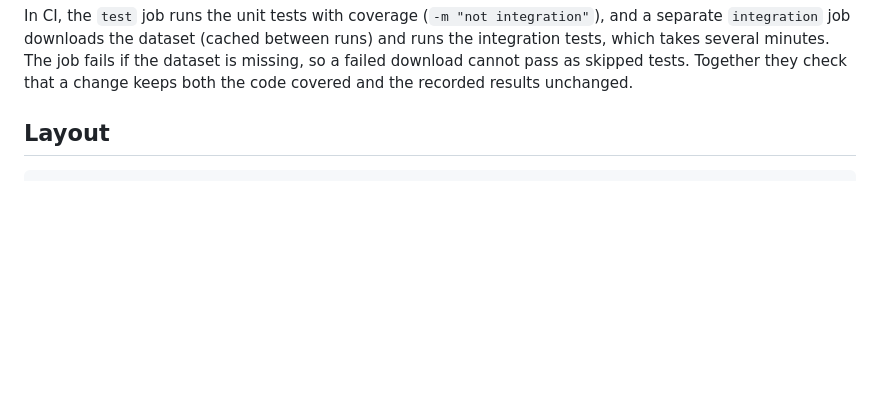
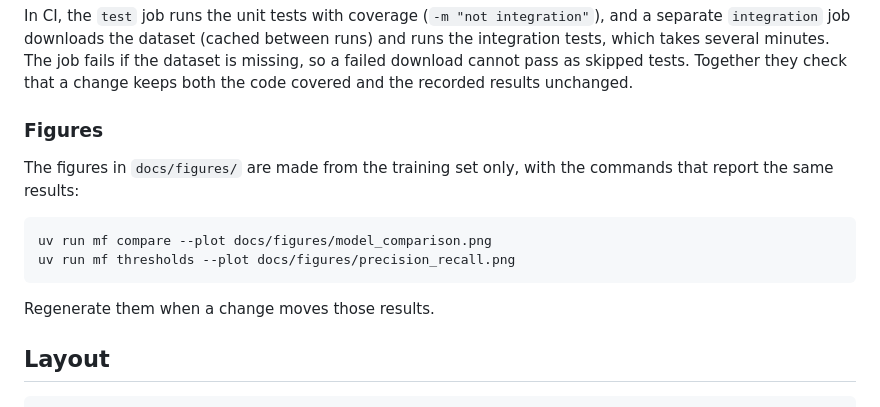
Before and after one commit to GiannisPapa97/industrial-machine-failure-classification, a Markdown page: docs/development.md, the part around the change. Rendered like a GitHub page; blank space fills up the shorter version.

````diff
--- a/docs/development.md
+++ b/docs/development.md
@@ -56,6 +56,18 @@ runs the integration tests, which takes several minutes. The job fails if the
 dataset is missing, so a failed download cannot pass as skipped tests. Together
 they check that a change keeps both the code covered and the recorded results
 unchanged.
+
+### Figures
+
+The figures in `docs/figures/` are made from the training set only, with the
+commands that report the same results:
+
+```bash
+uv run mf compare --plot docs/figures/model_comparison.png
+uv run mf thresholds --plot docs/figures/precision_recall.png
+```
+
+Regenerate them when a change moves those results.
 
 ## Layout
 
````
Also changed, not shown: README.md (+11 -0 lines), docs/model-selection.md (+5 -1 lines), docs/figures/model_comparison.png (added), docs/figures/precision_recall.png (added), 5 other files.
